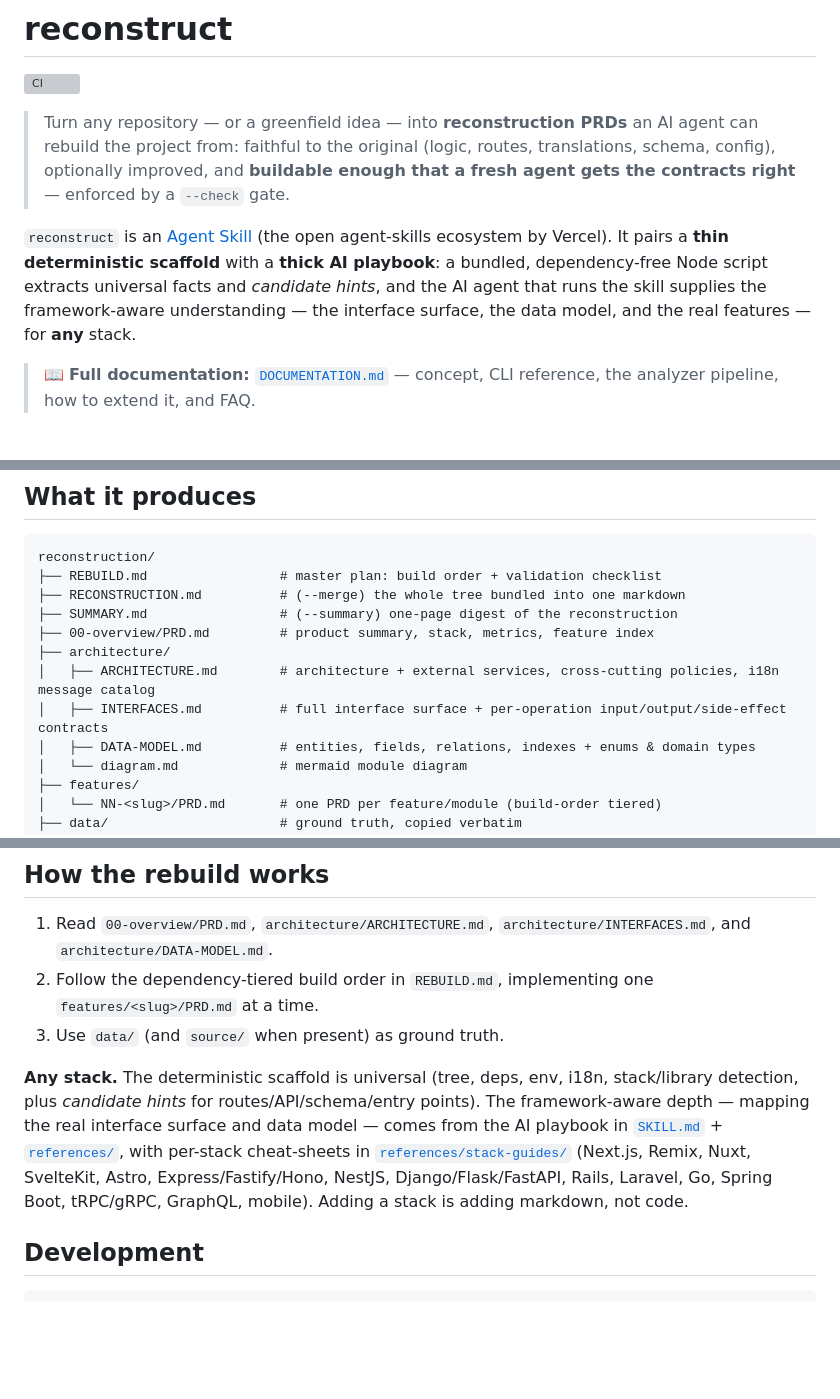
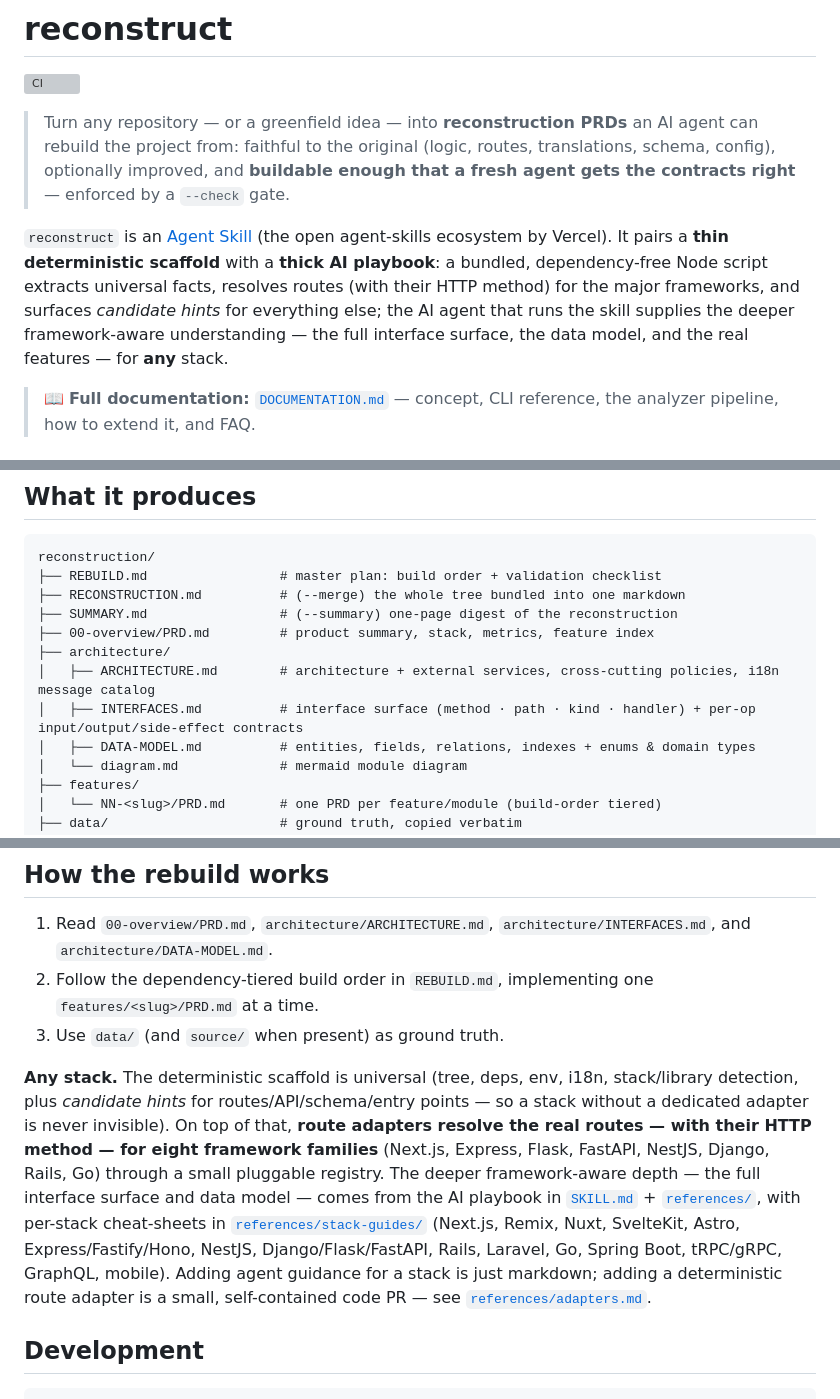
Before and after one commit to maxgfr/reconstruct, a Markdown page: README.md, 3 parts joined by grey strips. Drawn GitHub-style; blank space fills up the shorter version; grey boxes are pictures that could not be loaded.

Commit message:
fix(readme): reflect v0.7.0 — deterministic route adapters + HTTP method
The README only described "candidate hints"; surface that the engine now
resolves real routes (with HTTP method) for eight framework families via the
pluggable adapter registry, note the method·path·kind·handler interface table,
and correct "adding a stack is markdown not code" (a deterministic route adapter
is a small code PR; agent guidance stays markdown).

Co-Authored-By: Claude Opus 4.8 <noreply@anthropic.com>

```diff
--- a/README.md
+++ b/README.md
@@ -9,9 +9,11 @@
 
 `reconstruct` is an [Agent Skill](https://www.skills.sh/) (the open agent-skills
 ecosystem by Vercel). It pairs a **thin deterministic scaffold** with a **thick AI
-playbook**: a bundled, dependency-free Node script extracts universal facts and *candidate
-hints*, and the AI agent that runs the skill supplies the framework-aware understanding —
-the interface surface, the data model, and the real features — for **any** stack.
+playbook**: a bundled, dependency-free Node script extracts universal facts, resolves routes
+(with their HTTP method) for the major frameworks, and surfaces *candidate hints* for
+everything else; the AI agent that runs the skill supplies the deeper framework-aware
+understanding — the full interface surface, the data model, and the real features — for
+**any** stack.
 
 > 📖 **Full documentation:** [`DOCUMENTATION.md`](./DOCUMENTATION.md) — concept, CLI
 > reference, the analyzer pipeline, how to extend it, and FAQ.
@@ -40,7 +42,7 @@ reconstruction/
 ├── 00-overview/PRD.md         # product summary, stack, metrics, feature index
 ├── architecture/
 │   ├── ARCHITECTURE.md        # architecture + external services, cross-cutting policies, i18n message catalog
-│   ├── INTERFACES.md          # full interface surface + per-operation input/output/side-effect contracts
+│   ├── INTERFACES.md          # interface surface (method · path · kind · handler) + per-op input/output/side-effect contracts
 │   ├── DATA-MODEL.md          # entities, fields, relations, indexes + enums & domain types
 │   └── diagram.md             # mermaid module diagram
 ├── features/
@@ -200,12 +202,17 @@ the interview is never clobbered. Add `--tdd` (here or in any mode) to make ever
 3. Use `data/` (and `source/` when present) as ground truth.
 
 **Any stack.** The deterministic scaffold is universal (tree, deps, env, i18n, stack/library
-detection, plus *candidate hints* for routes/API/schema/entry points). The framework-aware
-depth — mapping the real interface surface and data model — comes from the AI playbook in
-[`SKILL.md`](./SKILL.md) + [`references/`](./references), with per-stack cheat-sheets in
+detection, plus *candidate hints* for routes/API/schema/entry points — so a stack without a
+dedicated adapter is never invisible). On top of that, **route adapters resolve the real
+routes — with their HTTP method — for eight framework families** (Next.js, Express, Flask,
+FastAPI, NestJS, Django, Rails, Go) through a small pluggable registry. The deeper
+framework-aware depth — the full interface surface and data model — comes from the AI playbook
+in [`SKILL.md`](./SKILL.md) + [`references/`](./references), with per-stack cheat-sheets in
 [`references/stack-guides/`](./references/stack-guides) (Next.js, Remix, Nuxt, SvelteKit,
 Astro, Express/Fastify/Hono, NestJS, Django/Flask/FastAPI, Rails, Laravel, Go, Spring Boot,
-tRPC/gRPC, GraphQL, mobile). Adding a stack is adding markdown, not code.
+tRPC/gRPC, GraphQL, mobile). Adding agent guidance for a stack is just markdown; adding a
+deterministic route adapter is a small, self-contained code PR — see
+[`references/adapters.md`](./references/adapters.md).
 
 ## Development
 
```
